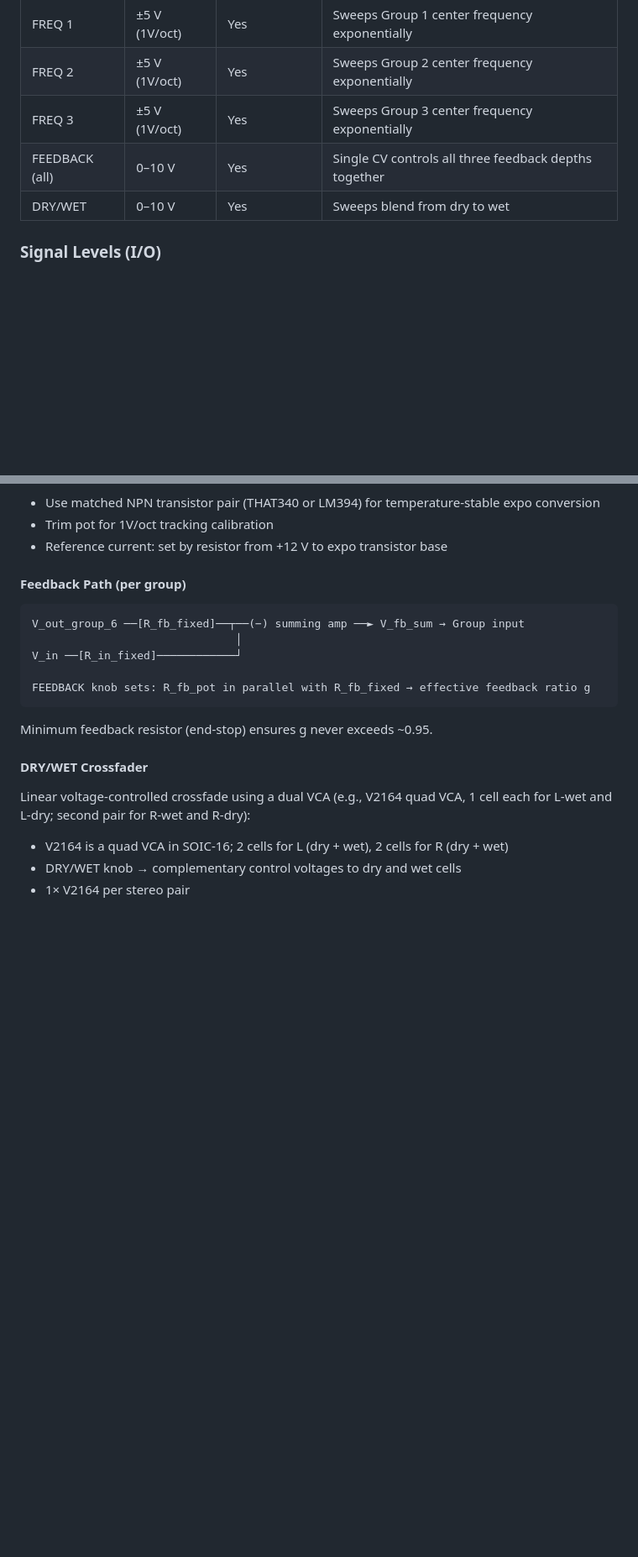
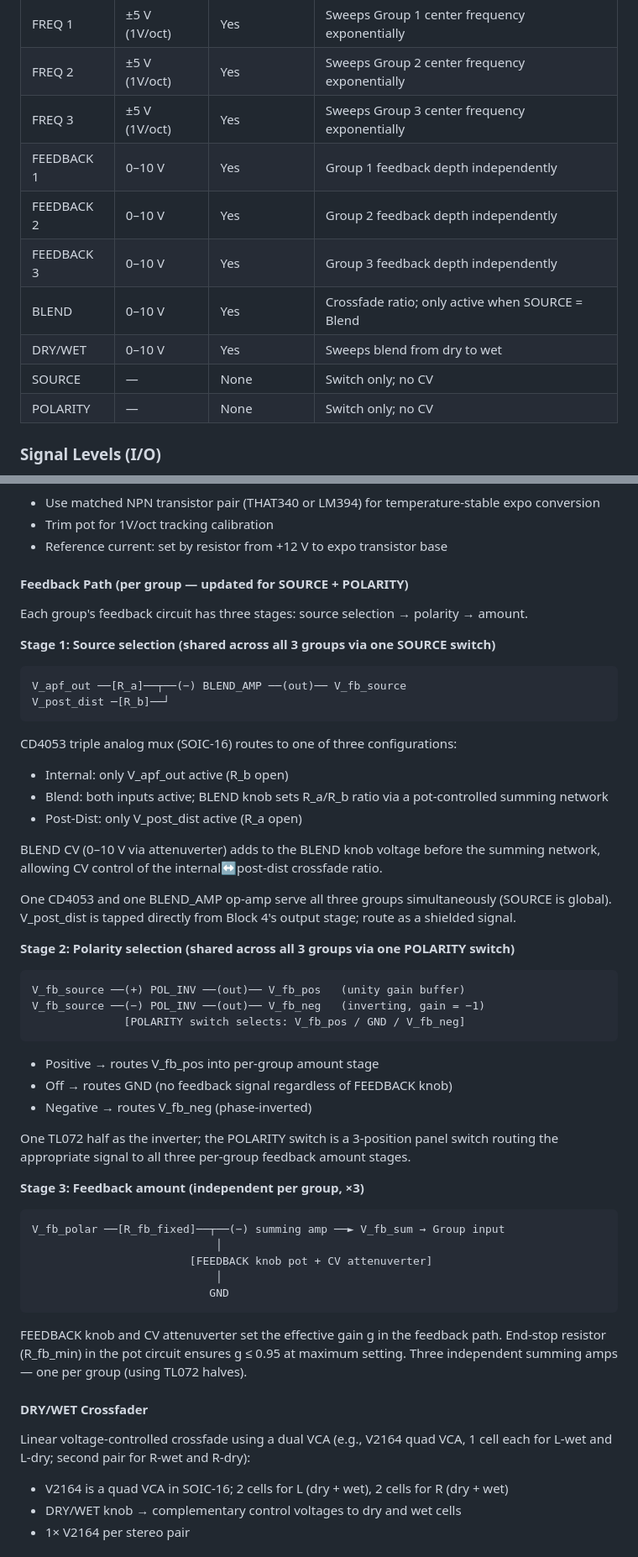
Before and after one commit to jeffmhopkins/POGO, a Markdown page: specs/block-3-apcf/spec.md, 2 parts joined by grey strips. Shown at 84% size. Rendered like a GitHub page; blank space fills up the shorter version.

````diff
--- a/specs/block-3-apcf/spec.md
+++ b/specs/block-3-apcf/spec.md
@@ -52,8 +55,13 @@ At mid DRY/WET: classic phaser blend — notches audible but dry content preserv
 | FREQ 1 | ±5 V (1V/oct) | Yes | Sweeps Group 1 center frequency exponentially |
 | FREQ 2 | ±5 V (1V/oct) | Yes | Sweeps Group 2 center frequency exponentially |
 | FREQ 3 | ±5 V (1V/oct) | Yes | Sweeps Group 3 center frequency exponentially |
-| FEEDBACK (all) | 0–10 V | Yes | Single CV controls all three feedback depths together |
+| FEEDBACK 1 | 0–10 V | Yes | Group 1 feedback depth independently |
+| FEEDBACK 2 | 0–10 V | Yes | Group 2 feedback depth independently |
+| FEEDBACK 3 | 0–10 V | Yes | Group 3 feedback depth independently |
+| BLEND | 0–10 V | Yes | Crossfade ratio; only active when SOURCE = Blend |
 | DRY/WET | 0–10 V | Yes | Sweeps blend from dry to wet |
+| SOURCE | — | None | Switch only; no CV |
+| POLARITY | — | None | Switch only; no CV |
 
 ### Signal Levels (I/O)
 - Input: ±5 V audio (from Block 2; up to ±10.5 V if Block 1 is in BOOST mode)
@@ -228,16 +254,56 @@ V_freq (from knob + CV sum) → [expo transistor pair] → I_abc → LM13700 Iab
 - Trim pot for 1V/oct tracking calibration
 - Reference current: set by resistor from +12 V to expo transistor base
 
-#### Feedback Path (per group)
+#### Feedback Path (per group — updated for SOURCE + POLARITY)
+
+Each group's feedback circuit has three stages: source selection → polarity → amount.
+
+**Stage 1: Source selection (shared across all 3 groups via one SOURCE switch)**
 
 ```
-V_out_group_6 ──[R_fb_fixed]──┬──(−) summing amp ──► V_fb_sum → Group input
-                               │
-V_in ──[R_in_fixed]────────────┘
+V_apf_out ──[R_a]──┬──(−) BLEND_AMP ──(out)── V_fb_source
+V_post_dist ─[R_b]──┘
+```
 
-FEEDBACK knob sets: R_fb_pot in parallel with R_fb_fixed → effective feedback ratio g
+CD4053 triple analog mux (SOIC-16) routes to one of three configurations:
+- Internal: only V_apf_out active (R_b open)
+- Blend: both inputs active; BLEND knob sets R_a/R_b ratio via a pot-controlled summing network
+- Post-Dist: only V_post_dist active (R_a open)
+
+BLEND CV (0–10 V via attenuverter) adds to the BLEND knob voltage before the summing network,
+allowing CV control of the internal↔post-dist crossfade ratio.
+
+One CD4053 and one BLEND_AMP op-amp serve all three groups simultaneously (SOURCE is global).
+V_post_dist is tapped directly from Block 4's output stage; route as a shielded signal.
+
+**Stage 2: Polarity selection (shared across all 3 groups via one POLARITY switch)**
+
 ```
-Minimum feedback resistor (end-stop) ensures g never exceeds ~0.95.
+V_fb_source ──(+) POL_INV ──(out)── V_fb_pos   (unity gain buffer)
+V_fb_source ──(−) POL_INV ──(out)── V_fb_neg   (inverting, gain = −1)
+              [POLARITY switch selects: V_fb_pos / GND / V_fb_neg]
+```
+
+- Positive → routes V_fb_pos into per-group amount stage
+- Off → routes GND (no feedback signal regardless of FEEDBACK knob)
+- Negative → routes V_fb_neg (phase-inverted)
+
+One TL072 half as the inverter; the POLARITY switch is a 3-position panel switch routing
+the appropriate signal to all three per-group feedback amount stages.
+
+**Stage 3: Feedback amount (independent per group, ×3)**
+
+```
+V_fb_polar ──[R_fb_fixed]──┬──(−) summing amp ──► V_fb_sum → Group input
+                            │
+                        [FEEDBACK knob pot + CV attenuverter]
+                            │
+                           GND
+```
+
+FEEDBACK knob and CV attenuverter set the effective gain g in the feedback path.
+End-stop resistor (R_fb_min) in the pot circuit ensures g ≤ 0.95 at maximum setting.
+Three independent summing amps — one per group (using TL072 halves).
 
 #### DRY/WET Crossfader
 
````
Also changed, not shown: other parts of specs/block-3-apcf/spec.md (+37 -9 lines), CLAUDE.md (+4 -1 lines), specs/mod-architecture.md (+7 -3 lines).
